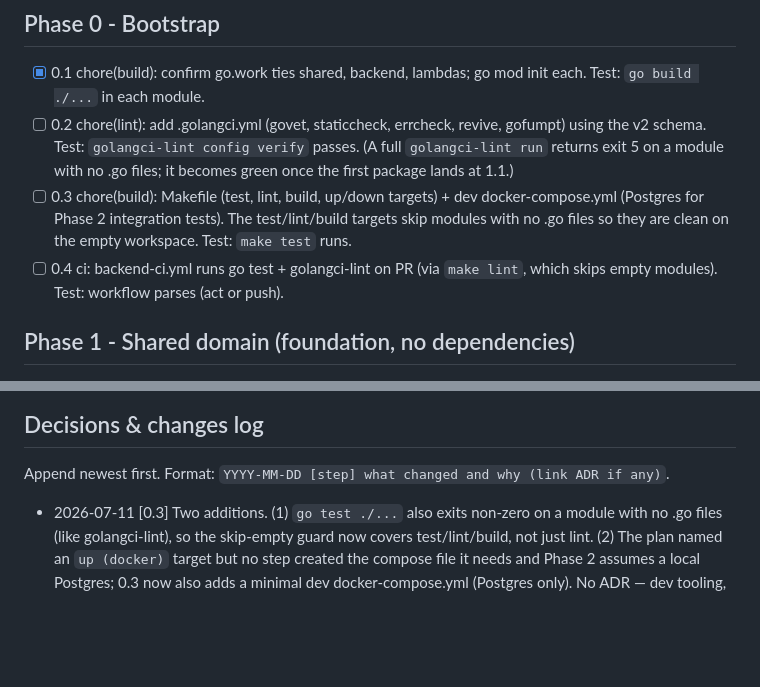
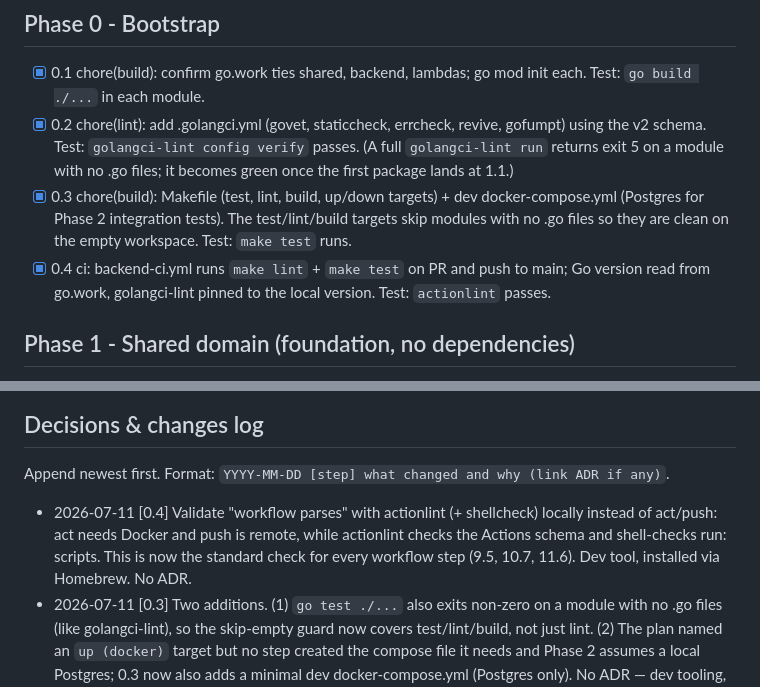
Before and after one commit to SegunAdewola/remit-track, a Markdown page: docs/implementation-plan.md, 2 parts joined by grey strips. Rendered like a GitHub page; blank space fills up the shorter version.

Commit message:
docs: complete phase 0 checkboxes and record actionlint decision
Mark 0.2-0.4 done; note actionlint (+shellcheck) as the standard 'workflow parses' validator for all CI steps.

```diff
--- a/docs/implementation-plan.md
+++ b/docs/implementation-plan.md
@@ -29,9 +29,9 @@ approach appears, a library misbehaves):
 
 ## Phase 0 - Bootstrap
 - [x] 0.1 chore(build): confirm go.work ties shared, backend, lambdas; go mod init each. Test: `go build ./...` in each module.
-- [ ] 0.2 chore(lint): add .golangci.yml (govet, staticcheck, errcheck, revive, gofumpt) using the v2 schema. Test: `golangci-lint config verify` passes. (A full `golangci-lint run` returns exit 5 on a module with no .go files; it becomes green once the first package lands at 1.1.)
-- [ ] 0.3 chore(build): Makefile (test, lint, build, up/down targets) + dev docker-compose.yml (Postgres for Phase 2 integration tests). The test/lint/build targets skip modules with no .go files so they are clean on the empty workspace. Test: `make test` runs.
-- [ ] 0.4 ci: backend-ci.yml runs go test + golangci-lint on PR (via `make lint`, which skips empty modules). Test: workflow parses (act or push).
+- [x] 0.2 chore(lint): add .golangci.yml (govet, staticcheck, errcheck, revive, gofumpt) using the v2 schema. Test: `golangci-lint config verify` passes. (A full `golangci-lint run` returns exit 5 on a module with no .go files; it becomes green once the first package lands at 1.1.)
+- [x] 0.3 chore(build): Makefile (test, lint, build, up/down targets) + dev docker-compose.yml (Postgres for Phase 2 integration tests). The test/lint/build targets skip modules with no .go files so they are clean on the empty workspace. Test: `make test` runs.
+- [x] 0.4 ci: backend-ci.yml runs `make lint` + `make test` on PR and push to main; Go version read from go.work, golangci-lint pinned to the local version. Test: `actionlint` passes.
 
 ## Phase 1 - Shared domain (foundation, no dependencies)
 - [ ] 1.1 feat(shared): corridor CurrencyPair type with Parse/String ("USD:GHS"). Test: parse valid/invalid, round-trip.
@@ -115,6 +115,10 @@ approach appears, a library misbehaves):
 ## Decisions & changes log
 Append newest first. Format: `YYYY-MM-DD [step] what changed and why (link ADR if any)`.
 
+- 2026-07-11 [0.4] Validate "workflow parses" with actionlint (+ shellcheck) locally instead of
+  act/push: act needs Docker and push is remote, while actionlint checks the Actions schema and
+  shell-checks run: scripts. This is now the standard check for every workflow step (9.5, 10.7,
+  11.6). Dev tool, installed via Homebrew. No ADR.
 - 2026-07-11 [0.3] Two additions. (1) `go test ./...` also exits non-zero on a module with no
   .go files (like golangci-lint), so the skip-empty guard now covers test/lint/build, not just
   lint. (2) The plan named an `up (docker)` target but no step created the compose file it needs
```
